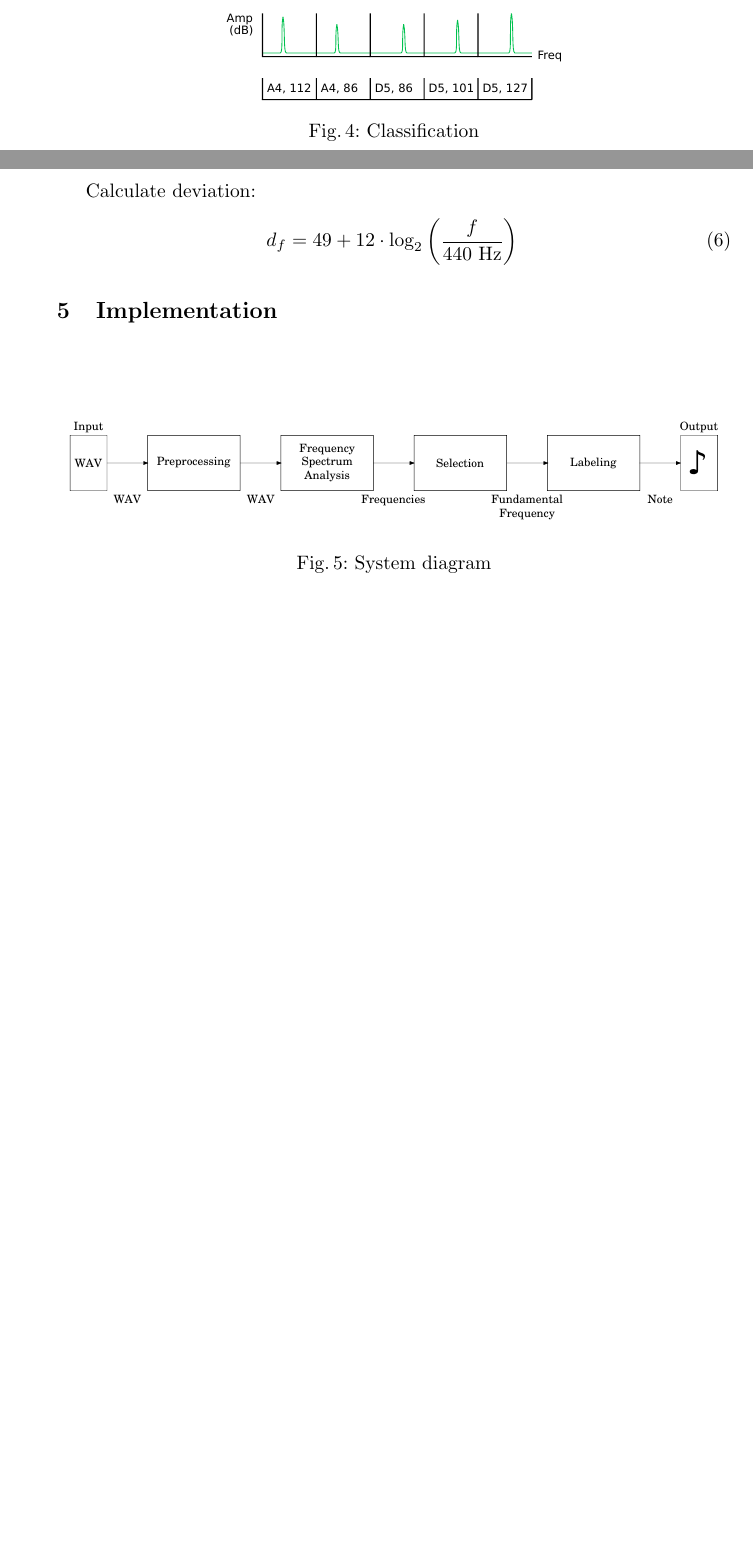
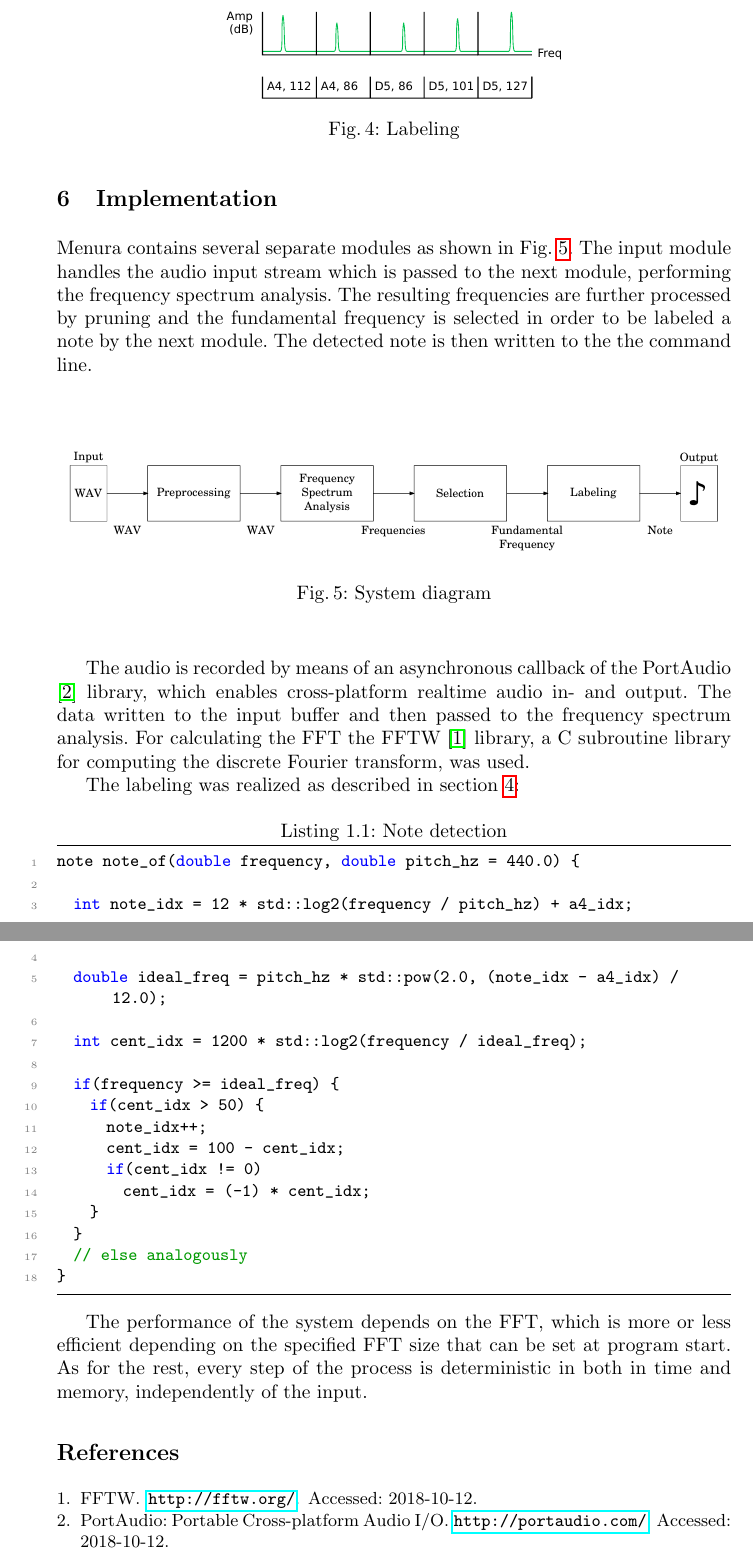
Before and after one commit to valplusplus/menura, a LaTeX paper (doc/menura.tex): two parts of pages 3 and 4 of 4 before the commit and two parts of pages 4 and 5 of 5 after it, joined at a grey line, cut so that both start at the same text, the shorter picture padded with empty space. The pictures show the PDF file doc/menura.pdf that the author committed with the source.

Commit message:
Documentation

```diff
--- a/doc/menura.tex
+++ b/doc/menura.tex
@@ -152,9 +170,6 @@ n = 1200 \cdot \log_2 \left( \frac{b}{a} \right)
-Calculate deviation:
-\begin{equation}
-d_f = 49 + 12  \cdot \log_2 \left(\frac {f}{440\ \mathrm{Hz}}\right)\,
-\end{equation}
 
 \section{Implementation}
+Menura contains several separate modules as shown in Fig. \ref{fig:sysdia}. The input module handles the audio input stream which is passed to the next module, performing the frequency spectrum analysis. The resulting frequencies are further processed by pruning and the fundamental frequency is selected in order to be labeled a note by the next module. The detected note is then written to the the command line.
 
 \textbf{
 \begin{figure}[]
@@ -165,9 +180,33 @@ d_f = 49 + 12  \cdot \log_2 \left(\frac {f}{440\ \mathrm{Hz}}\right)\,
 \end{figure}
 }
 
+The audio is recorded by means of an asynchronous callback of the PortAudio \cite{port} library, which enables cross-platform realtime audio in- and output. The data written to the input buffer and then passed to the frequency spectrum analysis. For calculating the FFT the FFTW \cite{fftw} library, a C subroutine library for computing the discrete Fourier transform, was used.
 
+The labeling was realized as described in section \ref{sec:match}:
 
+\begin{lstlisting}[caption=Note detection]
+note note_of(double frequency, double pitch_hz = 440.0) {
 
+  int note_idx = 12 * std::log2(frequency / pitch_hz) + a4_idx;
+
+  double ideal_freq = pitch_hz * std::pow(2.0, (note_idx - a4_idx) / 12.0);
+
+  int cent_idx = 1200 * std::log2(frequency / ideal_freq);
+
+  if(frequency >= ideal_freq) {
+    if(cent_idx > 50) {
+      note_idx++;
+      cent_idx = 100 - cent_idx;
+      if(cent_idx != 0)
+        cent_idx = (-1) * cent_idx;
+    }
+  }
+  // else analogously
+}
+\end{lstlisting}
+ \label{fig:cents}
+
+The performance of the system depends on the FFT, which is more or less efficient depending on the specified FFT size that can be set at program start. As for the rest, every step of the process is deterministic in both in time and memory, independently of the input.
 
 \bibliography{literature}
 \bibliographystyle{plain}
```
Also changed, not shown: doc/menura.pdf, doc/menura.tex (50 more changed lines).
